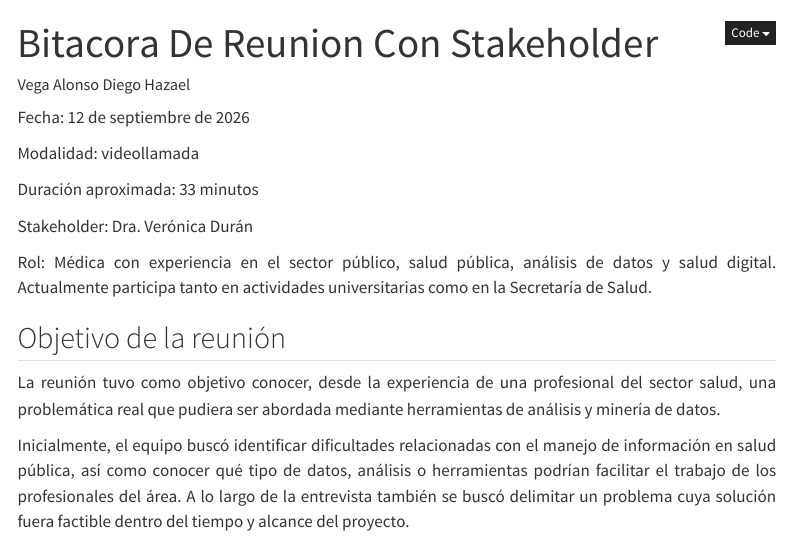
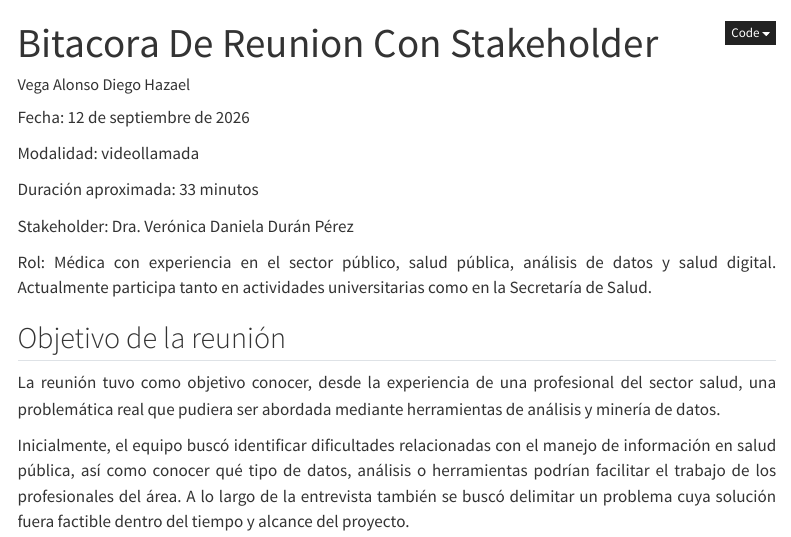
Before and after one commit to diego-ramirez12/Proyecto_Mineria_Datos, a Quarto document (entregas/E0_comprension_negocio/bitacora.qmd): the page in a window 1100 px wide, from its top. Rendered offline with R 4.5, knitr and Pandoc in place of Quarto, with nearby package versions; menus at the side of the page are left out.

Commit message:
Update bitacora.qmd

```diff
--- a/entregas/E0_comprension_negocio/bitacora.qmd
+++ b/entregas/E0_comprension_negocio/bitacora.qmd
@@ -17,7 +17,7 @@ Modalidad: videollamada
 
 Duración aproximada: 33 minutos
 
-Stakeholder: Dra. Verónica Durán
+Stakeholder: Dra. Verónica Daniela Durán Pérez
 
 Rol: Médica con experiencia en el sector público, salud pública, análisis de datos y salud digital. Actualmente participa tanto en actividades universitarias como en la Secretaría de Salud.
 
```
